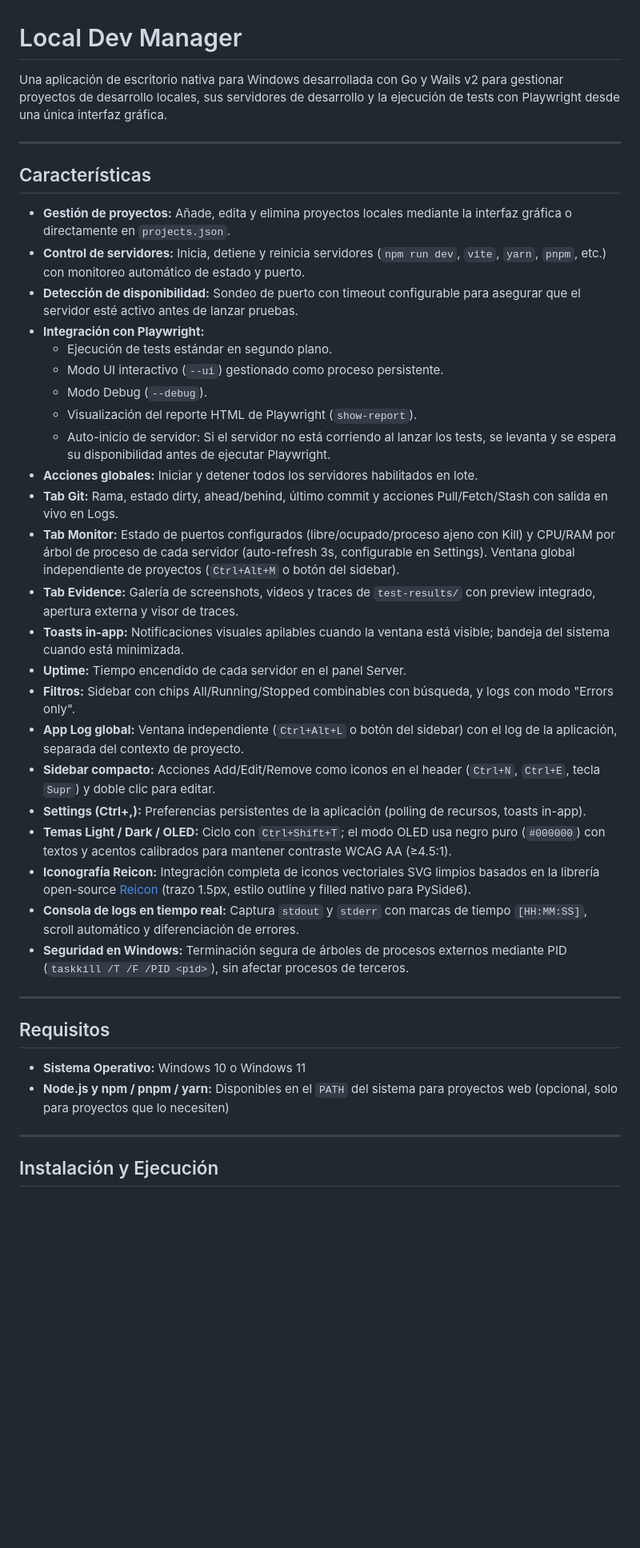
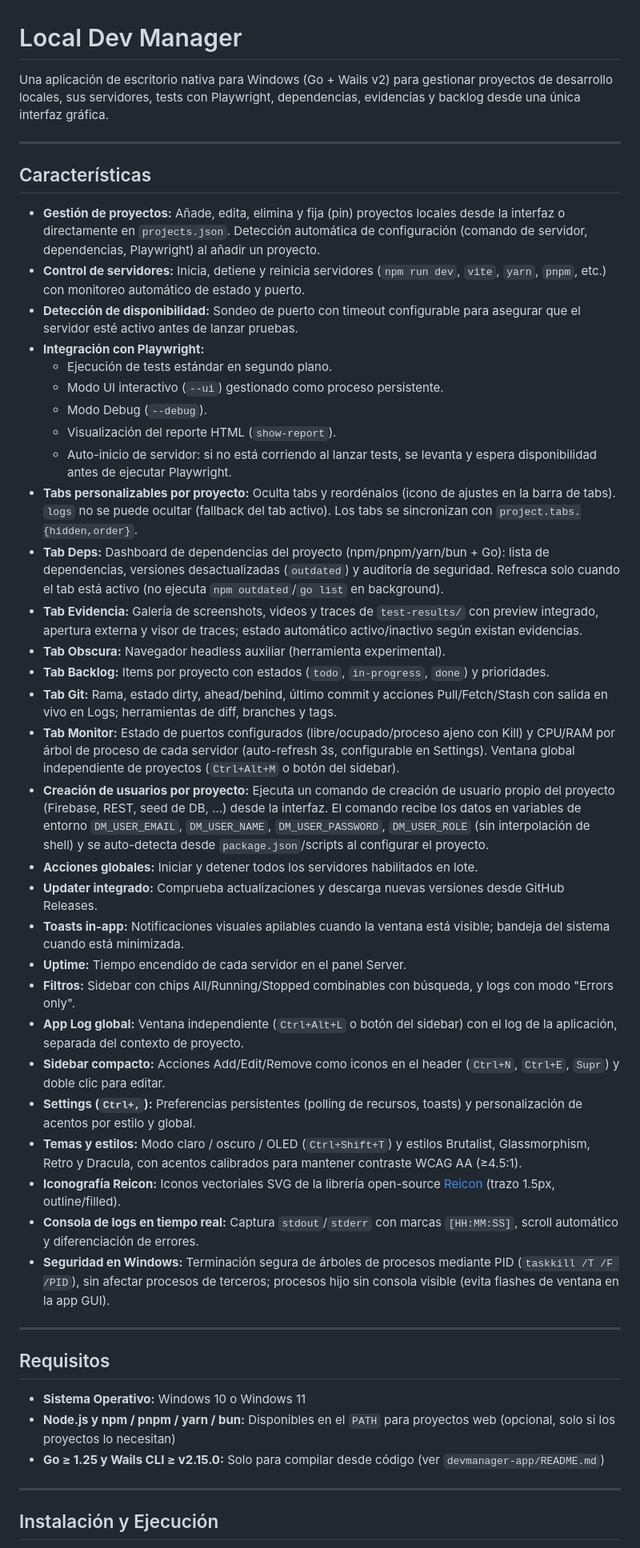
Before and after one commit to d-l-n/devManager, a Markdown page: README.md, the part around one of its changes. Shown at 80% size. Drawn GitHub-style; blank space fills up the shorter version.

```diff
--- a/README.md
+++ b/README.md
@@ -1,41 +1,48 @@
 # Local Dev Manager
 
-Una aplicación de escritorio nativa para Windows desarrollada con Go y Wails v2 para gestionar proyectos de desarrollo locales, sus servidores de desarrollo y la ejecución de tests con Playwright desde una única interfaz gráfica.
+Una aplicación de escritorio nativa para Windows (Go + Wails v2) para gestionar proyectos de desarrollo locales, sus servidores, tests con Playwright, dependencias, evidencias y backlog desde una única interfaz gráfica.
 
 ---
 
 ## Características
 
-- **Gestión de proyectos:** Añade, edita y elimina proyectos locales mediante la interfaz gráfica o directamente en `projects.json`.
+- **Gestión de proyectos:** Añade, edita, elimina y fija (pin) proyectos locales desde la interfaz o directamente en `projects.json`. Detección automática de configuración (comando de servidor, dependencias, Playwright) al añadir un proyecto.
 - **Control de servidores:** Inicia, detiene y reinicia servidores (`npm run dev`, `vite`, `yarn`, `pnpm`, etc.) con monitoreo automático de estado y puerto.
 - **Detección de disponibilidad:** Sondeo de puerto con timeout configurable para asegurar que el servidor esté activo antes de lanzar pruebas.
 - **Integración con Playwright:**
   - Ejecución de tests estándar en segundo plano.
   - Modo UI interactivo (`--ui`) gestionado como proceso persistente.
   - Modo Debug (`--debug`).
-  - Visualización del reporte HTML de Playwright (`show-report`).
-  - Auto-inicio de servidor: Si el servidor no está corriendo al lanzar los tests, se levanta y se espera su disponibilidad antes de ejecutar Playwright.
+  - Visualización del reporte HTML (`show-report`).
+  - Auto-inicio de servidor: si no está corriendo al lanzar tests, se levanta y espera disponibilidad antes de ejecutar Playwright.
+- **Tabs personalizables por proyecto:** Oculta tabs y reordénalos (icono de ajustes en la barra de tabs). `logs` no se puede ocultar (fallback del tab activo). Los tabs se sincronizan con `project.tabs.{hidden,order}`.
+- **Tab Deps:** Dashboard de dependencias del proyecto (npm/pnpm/yarn/bun + Go): lista de dependencias, versiones desactualizadas (`outdated`) y auditoría de seguridad. Refresca solo cuando el tab está activo (no ejecuta `npm outdated`/`go list` en background).
+- **Tab Evidencia:** Galería de screenshots, videos y traces de `test-results/` con preview integrado, apertura externa y visor de traces; estado automático activo/inactivo según existan evidencias.
+- **Tab Obscura:** Navegador headless auxiliar (herramienta experimental).
+- **Tab Backlog:** Items por proyecto con estados (`todo`, `in-progress`, `done`) y prioridades.
+- **Tab Git:** Rama, estado dirty, ahead/behind, último commit y acciones Pull/Fetch/Stash con salida en vivo en Logs; herramientas de diff, branches y tags.
+- **Tab Monitor:** Estado de puertos configurados (libre/ocupado/proceso ajeno con Kill) y CPU/RAM por árbol de proceso de cada servidor (auto-refresh 3s, configurable en Settings). Ventana global independiente de proyectos (`Ctrl+Alt+M` o botón del sidebar).
+- **Creación de usuarios por proyecto:** Ejecuta un comando de creación de usuario propio del proyecto (Firebase, REST, seed de DB, …) desde la interfaz. El comando recibe los datos en variables de entorno `DM_USER_EMAIL`, `DM_USER_NAME`, `DM_USER_PASSWORD`, `DM_USER_ROLE` (sin interpolación de shell) y se auto-detecta desde `package.json`/scripts al configurar el proyecto.
 - **Acciones globales:** Iniciar y detener todos los servidores habilitados en lote.
-- **Tab Git:** Rama, estado dirty, ahead/behind, último commit y acciones Pull/Fetch/Stash con salida en vivo en Logs.
-- **Tab Monitor:** Estado de puertos configurados (libre/ocupado/proceso ajeno con Kill) y CPU/RAM por árbol de proceso de cada servidor (auto-refresh 3s, configurable en Settings). Ventana global independiente de proyectos (`Ctrl+Alt+M` o botón del sidebar).
-- **Tab Evidence:** Galería de screenshots, videos y traces de `test-results/` con preview integrado, apertura externa y visor de traces.
+- **Updater integrado:** Comprueba actualizaciones y descarga nuevas versiones desde GitHub Releases.
 - **Toasts in-app:** Notificaciones visuales apilables cuando la ventana está visible; bandeja del sistema cuando está minimizada.
 - **Uptime:** Tiempo encendido de cada servidor en el panel Server.
 - **Filtros:** Sidebar con chips All/Running/Stopped combinables con búsqueda, y logs con modo "Errors only".
 - **App Log global:** Ventana independiente (`Ctrl+Alt+L` o botón del sidebar) con el log de la aplicación, separada del contexto de proyecto.
-- **Sidebar compacto:** Acciones Add/Edit/Remove como iconos en el header (`Ctrl+N`, `Ctrl+E`, tecla `Supr`) y doble clic para editar.
-- **Settings (Ctrl+,):** Preferencias persistentes de la aplicación (polling de recursos, toasts in-app).
-- **Temas Light / Dark / OLED:** Ciclo con `Ctrl+Shift+T`; el modo OLED usa negro puro (`#000000`) con textos y acentos calibrados para mantener contraste WCAG AA (≥4.5:1).
-- **Iconografía Reicon:** Integración completa de iconos vectoriales SVG limpios basados en la librería open-source [Reicon](https://github.com/dqev/reicon) (trazo 1.5px, estilo outline y filled nativo para PySide6).
-- **Consola de logs en tiempo real:** Captura `stdout` y `stderr` con marcas de tiempo `[HH:MM:SS]`, scroll automático y diferenciación de errores.
-- **Seguridad en Windows:** Terminación segura de árboles de procesos externos mediante PID (`taskkill /T /F /PID <pid>`), sin afectar procesos de terceros.
+- **Sidebar compacto:** Acciones Add/Edit/Remove como iconos en el header (`Ctrl+N`, `Ctrl+E`, `Supr`) y doble clic para editar.
+- **Settings (`Ctrl+,`):** Preferencias persistentes (polling de recursos, toasts) y personalización de acentos por estilo y global.
+- **Temas y estilos:** Modo claro / oscuro / OLED (`Ctrl+Shift+T`) y estilos Brutalist, Glassmorphism, Retro y Dracula, con acentos calibrados para mantener contraste WCAG AA (≥4.5:1).
+- **Iconografía Reicon:** Iconos vectoriales SVG de la librería open-source [Reicon](https://github.com/dqev/reicon) (trazo 1.5px, outline/filled).
+- **Consola de logs en tiempo real:** Captura `stdout`/`stderr` con marcas `[HH:MM:SS]`, scroll automático y diferenciación de errores.
+- **Seguridad en Windows:** Terminación segura de árboles de procesos mediante PID (`taskkill /T /F /PID`), sin afectar procesos de terceros; procesos hijo sin consola visible (evita flashes de ventana en la app GUI).
 
 ---
 
 ## Requisitos
 
 - **Sistema Operativo:** Windows 10 o Windows 11
-- **Node.js y npm / pnpm / yarn:** Disponibles en el `PATH` del sistema para proyectos web (opcional, solo para proyectos que lo necesiten)
+- **Node.js y npm / pnpm / yarn / bun:** Disponibles en el `PATH` para proyectos web (opcional, solo si los proyectos lo necesitan)
+- **Go ≥ 1.25 y Wails CLI ≥ v2.15.0:** Solo para compilar desde código (ver `devmanager-app/README.md`)
 
 ---
 
```
Also changed, not shown: other parts of README.md (+97 -83 lines), devmanager-app/README.md (+28 -10 lines).
